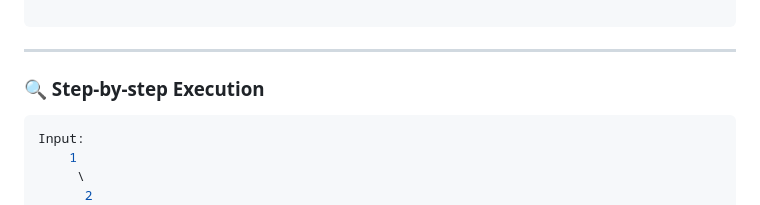
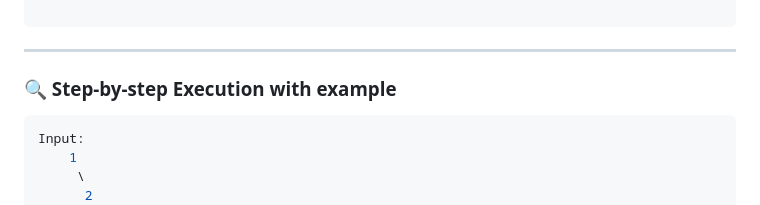
Before and after one commit to aimldinesh/data-science-coding-log, a Markdown page: 2025-06-25/binary_tree_postorder_traversal.md, the part around the change. Drawn GitHub-style.

````diff
--- a/2025-06-25/binary_tree_postorder_traversal.md
+++ b/2025-06-25/binary_tree_postorder_traversal.md
@@ -101,7 +101,7 @@ class Solution:
 
 ```
 ---
-### 🔍 Step-by-step Execution
+### 🔍 Step-by-step Execution with example
 ```python
 Input:
     1
````
